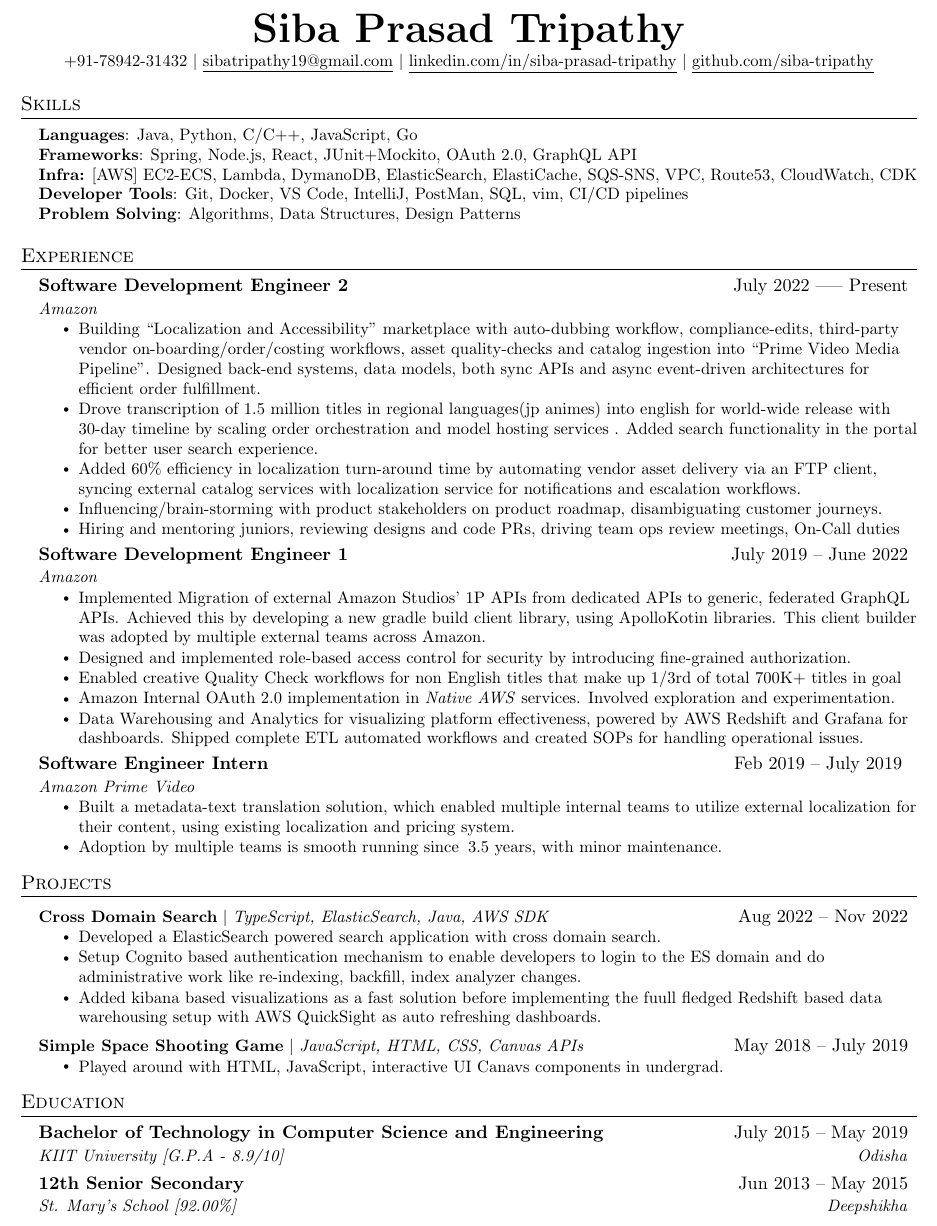
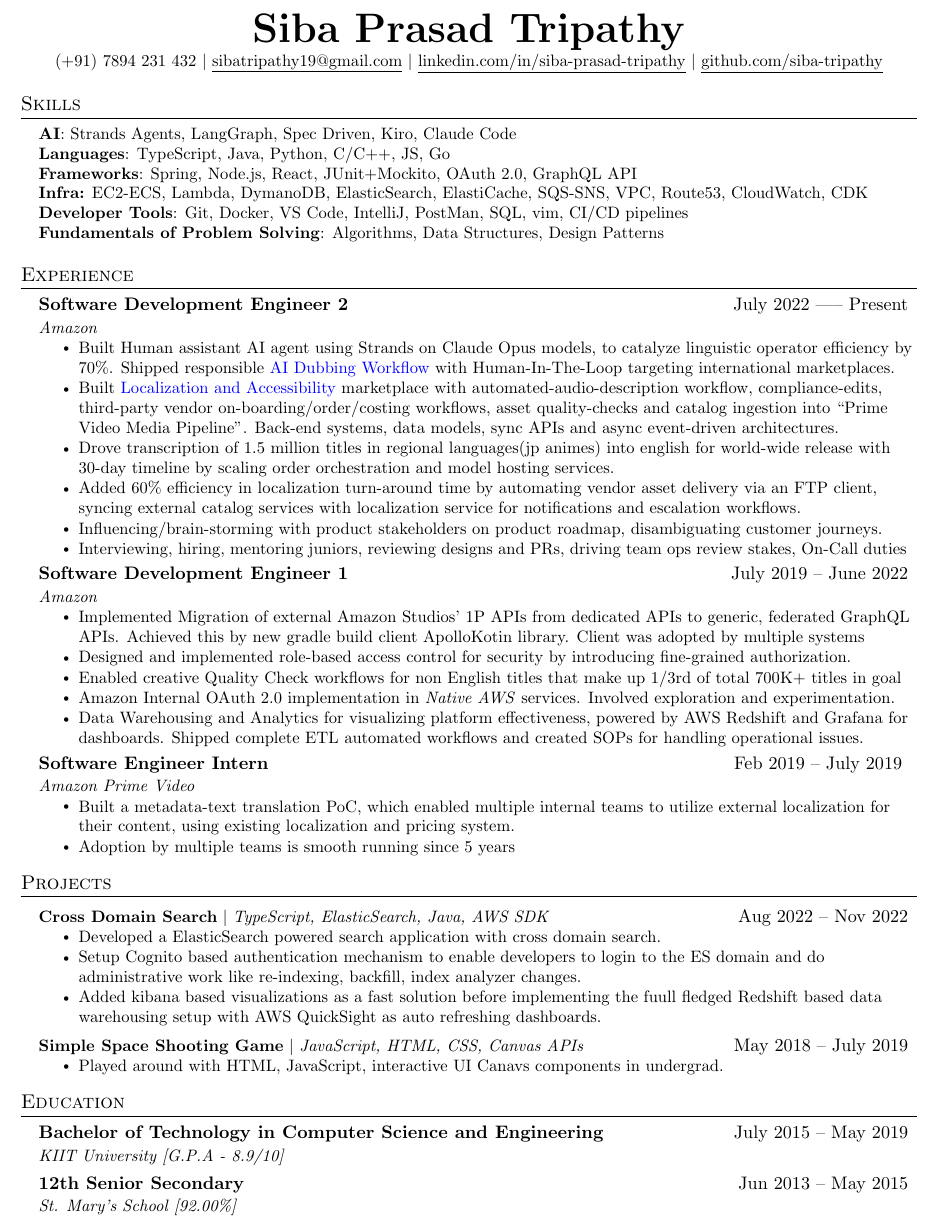
Before and after one commit to siba-tripathy/latex-playground, a LaTeX CV (resume.tex): part of the page, cut so that both start at the same text. Compiled offline with pdfLaTeX.

Commit message:
mar 26 update

```diff
--- a/resume.tex
+++ b/resume.tex
@@ -111,7 +111,7 @@
 
 \begin{center}
     \textbf{\Huge \scshape Siba Prasad Tripathy} \\ \vspace{1pt}
-    \small +91-78942-31432 $|$ \href{mailto:sibatripathy19@gmail.com}{\underline{sibatripathy19@gmail.com}} $|$
+    \small (+91) 7894 231 432 $|$ \href{mailto:sibatripathy19@gmail.com}{\underline{sibatripathy19@gmail.com}} $|$
     \href{https://linkedin.com/in//siba-prasad-tripathy}{\underline{linkedin.com/in/siba-prasad-tripathy}} $|$
     \href{https://github.com/siba-tripathy}{\underline{github.com/siba-tripathy}}
 \end{center}
@@ -121,11 +121,12 @@
 \section{Skills}
  \begin{itemize}[leftmargin=0.15in, label={}]
     \small{\item{
-     \textbf{Languages}{: Java, Python, C/C++, JavaScript, Go} \\
+     \textbf{AI}{: Strands Agents, LangGraph, Spec Driven, Kiro, Claude Code} \\
+     \textbf{Languages}{: TypeScript, Java, Python, C/C++, JS, Go} \\
      \textbf{Frameworks}{: Spring, Node.js, React, JUnit+Mockito, OAuth 2.0, GraphQL API} \\
-     \textbf{Infra:}{ [AWS] EC2-ECS, Lambda, DymanoDB, ElasticSearch, ElastiCache, SQS-SNS, VPC, Route53, CloudWatch, CDK} \\
+     \textbf{Infra:}{ EC2-ECS, Lambda, DymanoDB, ElasticSearch, ElastiCache, SQS-SNS, VPC, Route53, CloudWatch, CDK} \\
      \textbf{Developer Tools}{: Git, Docker, VS Code, IntelliJ, PostMan, SQL, vim, CI/CD pipelines} \\
-     \textbf{Problem Solving}{: Algorithms, Data Structures, Design Patterns}
+     \textbf{Fundamentals of Problem Solving}{: Algorithms, Data Structures, Design Patterns}
     }}
  \end{itemize}
 
@@ -138,11 +139,12 @@
       {Software Development Engineer 2}{July 2022 ----- Present}
       {Amazon}{}
       \resumeItemListStart
-        \resumeItem{Building ``Localization and Accessibility" marketplace with auto-dubbing workflow, compliance-edits, third-party vendor on-boarding/order/costing workflows, asset quality-checks and catalog ingestion into ``Prime Video Media Pipeline". Designed back-end systems, data models, both sync APIs and async event-driven architectures for efficient order fulfillment.}
-        \resumeItem{Drove transcription of 1.5 million titles in regional languages(jp animes) into english for world-wide release with 30-day timeline by scaling order orchestration and model hosting services . Added search functionality in the portal for better user search experience.}
+        \resumeItem {Built Human assistant AI agent using Strands on Claude Opus models, to catalyze linguistic operator efficiency by 70\%. Shipped responsible \href{https://www.aboutamazon.com/news/entertainment/prime-video-ai-dubbing-english-spanish}{{\color{blue}AI Dubbing Workflow}} with Human-In-The-Loop targeting international marketplaces.}
+        \resumeItem{Built \href{https://variety.com/2022/global/asia/amazon-prime-video-localization-strategy-asia-latin-america-kelly-day-1235386280/}{{\color{blue}Localization and Accessibility}} marketplace with automated-audio-description workflow, compliance-edits, third-party vendor on-boarding/order/costing workflows, asset quality-checks and catalog ingestion into ``Prime Video Media Pipeline". Back-end systems, data models, sync APIs and async event-driven architectures.}
+        \resumeItem{Drove transcription of 1.5 million titles in regional languages(jp animes) into english for world-wide release with 30-day timeline by scaling order orchestration and model hosting services.}
         \resumeItem{Added 60\% efficiency in localization turn-around time by automating vendor asset delivery via an FTP client, syncing external catalog services with localization service for notifications and escalation workflows.}
         \resumeItem{Influencing/brain-storming with product stakeholders on product roadmap, disambiguating customer journeys.}
-        \resumeItem{Hiring and mentoring juniors, reviewing designs and code PRs, driving team ops review meetings, On-Call duties}
+        \resumeItem{Interviewing, hiring, mentoring juniors, reviewing designs and PRs, driving team ops review stakes, On-Call duties}
       \resumeItemListEnd
 
 % -----------Multiple Positions Heading-----------
@@ -159,7 +161,7 @@
       {Software Development Engineer 1}{July 2019 -- June 2022}
       {Amazon}{}
       \resumeItemListStart
-        \resumeItem{Implemented Migration of external Amazon Studios' 1P APIs from dedicated APIs to generic, federated GraphQL APIs. Achieved this by developing a new gradle build client library, using ApolloKotin libraries. This client builder was adopted by multiple external teams across Amazon.}
+        \resumeItem{Implemented Migration of external Amazon Studios' 1P APIs from dedicated APIs to generic, federated GraphQL APIs. Achieved this by new gradle build client ApolloKotin library. Client was adopted by multiple systems}
         \resumeItem{Designed and implemented role-based access control for security by introducing fine-grained authorization.}
         \resumeItem{Enabled creative Quality Check workflows for non English titles that make up 1/3rd of total 700K+ titles in goal}
         \resumeItem{Amazon Internal OAuth 2.0 implementation in \emph{Native AWS} services. Involved exploration and experimentation.}
@@ -170,8 +172,8 @@
       {Software Engineer Intern}{Feb 2019 -- July 2019 }
       {Amazon Prime Video}{}
       \resumeItemListStart
-        \resumeItem{Built a metadata-text translation solution, which enabled multiple internal teams to utilize external localization for their content, using existing localization and pricing system.}
-        \resumeItem{Adoption by multiple teams is smooth running since \>3.5 years, with minor maintenance.}
+        \resumeItem{Built a metadata-text translation PoC, which enabled multiple internal teams to utilize external localization for their content, using existing localization and pricing system.}
+        \resumeItem{Adoption by multiple teams is smooth running since 5 years}
       \resumeItemListEnd
 
   \resumeSubHeadingListEnd
@@ -200,10 +202,10 @@
   \resumeSubHeadingListStart
     \resumeSubheading
       {Bachelor of Technology in Computer Science and Engineering} {July 2015 -- May 2019}
-      {KIIT University [G.P.A - 8.9/10] }{Odisha}
+      {KIIT University [G.P.A - 8.9/10] }{}
     \resumeSubheading
       {12th Senior Secondary}{Jun 2013 -- May 2015}
-      {St. Mary's School [92.00\%]}{Deepshikha}
+      {St. Mary's School [92.00\%]}{}
 
   \resumeSubHeadingListEnd
 
```
